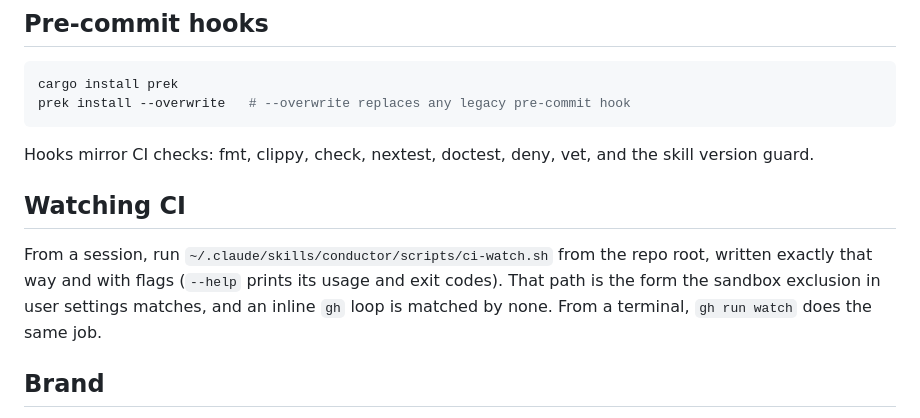
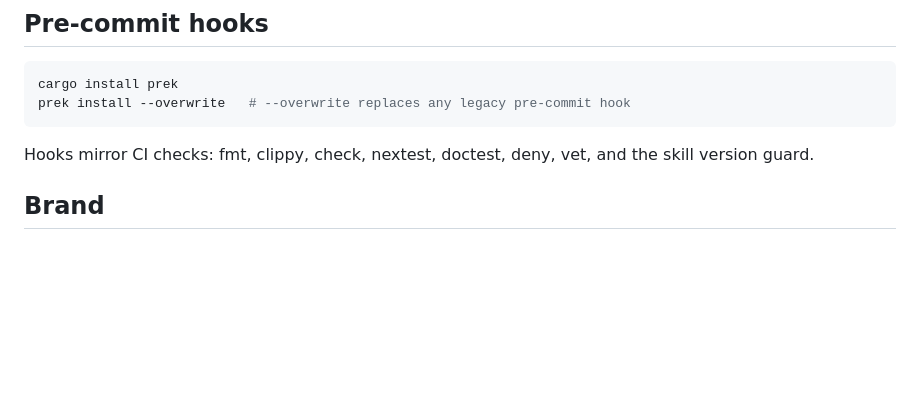
Before and after one commit to padamson/asbuilt, a Markdown page: CLAUDE.md, the part around the change. GitHub-like rendering; blank space fills up the shorter version.

Commit message:
Drop the Watching CI section from CLAUDE.md
Co-Authored-By: Claude Opus 5.5 <noreply@anthropic.com>

```diff
--- a/CLAUDE.md
+++ b/CLAUDE.md
@@ -141,14 +141,6 @@ prek install --overwrite   # --overwrite replaces any legacy pre-commit hook
 
 Hooks mirror CI checks: fmt, clippy, check, nextest, doctest, deny, vet,
 and the skill version guard.
-
-## Watching CI
-
-From a session, run `~/.claude/skills/conductor/scripts/ci-watch.sh`
-from the repo root, written exactly that way and with flags (`--help`
-prints its usage and exit codes). That path is the form the sandbox
-exclusion in user settings matches, and an inline `gh` loop is matched
-by none. From a terminal, `gh run watch` does the same job.
 
 ## Brand
 
```
